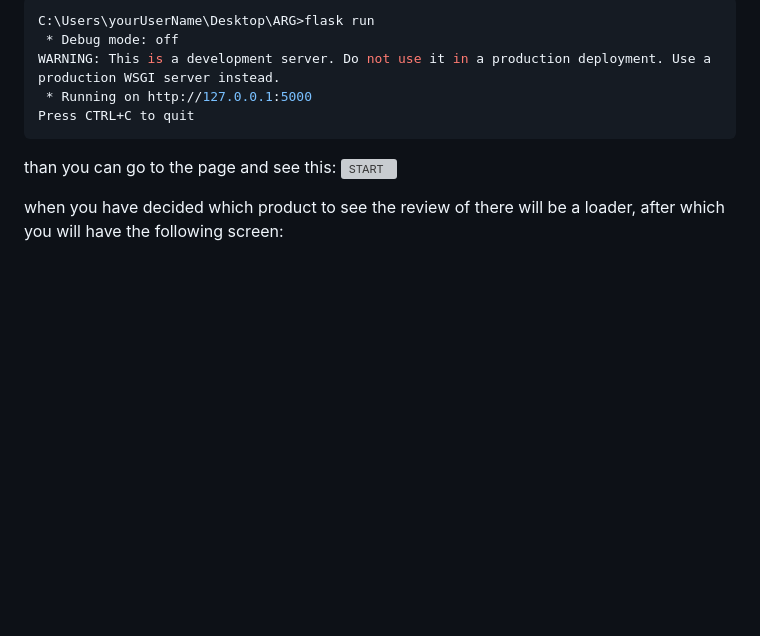
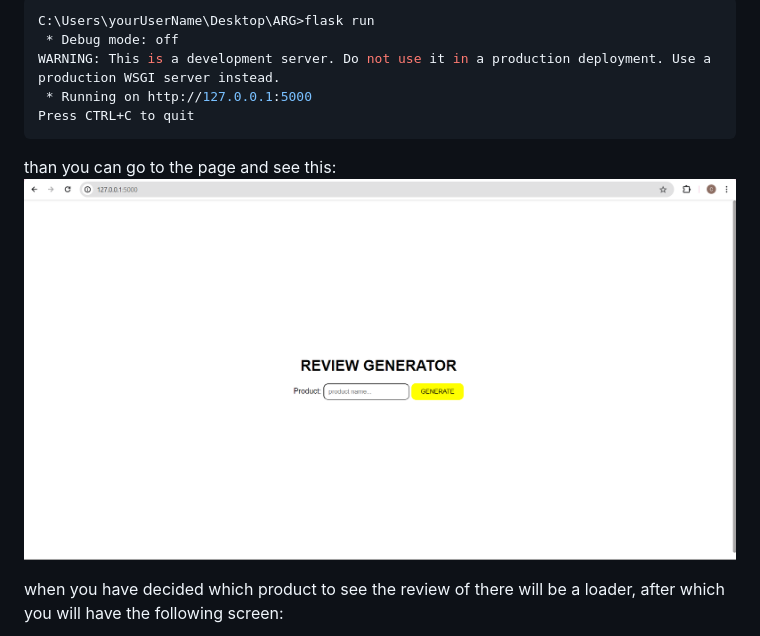
Before and after one commit to GigioBagigi0/real-reviews-generator, a Markdown page: README.md, the part around the change. Drawn GitHub-style; blank space fills up the shorter version; grey boxes are pictures that could not be loaded.

````diff
--- a/README.md
+++ b/README.md
@@ -23,7 +23,7 @@ WARNING: This is a development server. Do not use it in a production deployment.
 Press CTRL+C to quit
 ```
 than you can go to the page and see this:
-![START](/start.png "")
+![START](/START.png "")
 
 when you have decided which product to see the review of there will be a loader, after which you will have the following screen:
 
````
